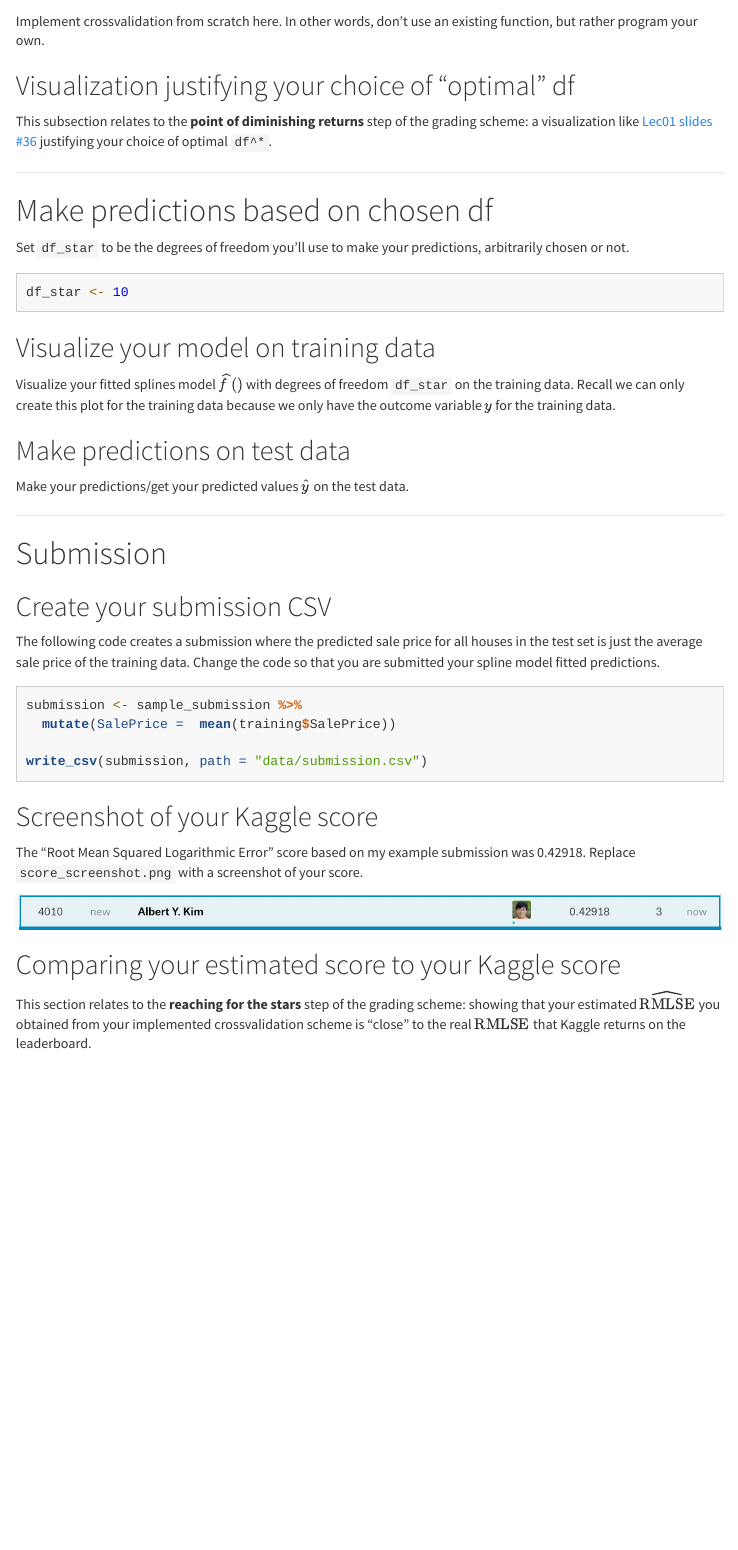
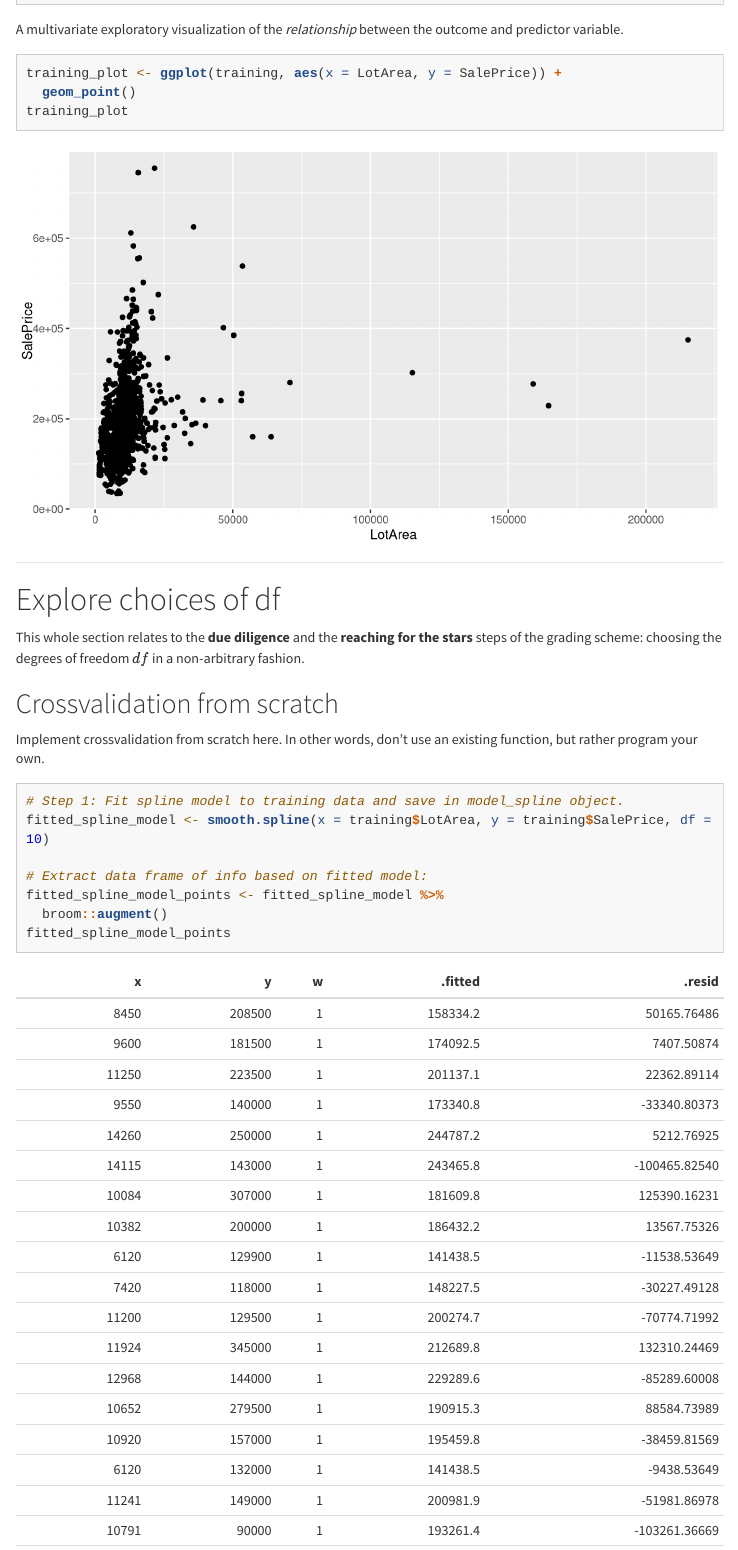
Before and after one commit to tsa-heidi/MP1, an R Markdown document (MP1/MP1.Rmd): the page in a window 1100 px wide, from 2230 px down before the commit and from 1460 px down after it. Rendered offline with R 4.5, knitr and Pandoc, with nearby package versions; menus at the side of the page are left out; long lines of code are wrapped.

Commit message:
implemented basic CV

````diff
--- a/MP1/MP1.Rmd
+++ b/MP1/MP1.Rmd
@@ -123,12 +121,24 @@
 
 ```
 
+
+
 ## Crossvalidation from scratch
 
 Implement crossvalidation from scratch here. In other words, don't use an existing function, but rather program your own.
 
 ```{r}
+# Step 1: Fit spline model to training data and save in model_spline object.
+fitted_spline_model <- smooth.spline(x = training$LotArea, y = training$SalePrice, df = 10)
 
+# Extract data frame of info based on fitted model:
+fitted_spline_model_points <- fitted_spline_model %>%
+  broom::augment()
+fitted_spline_model_points
+
+# Plot fitted model on training data:
+training_plot +
+geom_line(data = fitted_spline_model_points, aes(x = x, y = .fitted), col = "blue", size = 1)
 ```
 
 
````
Also changed, not shown: MP1/MP1.Rmd (9 more changed lines).
